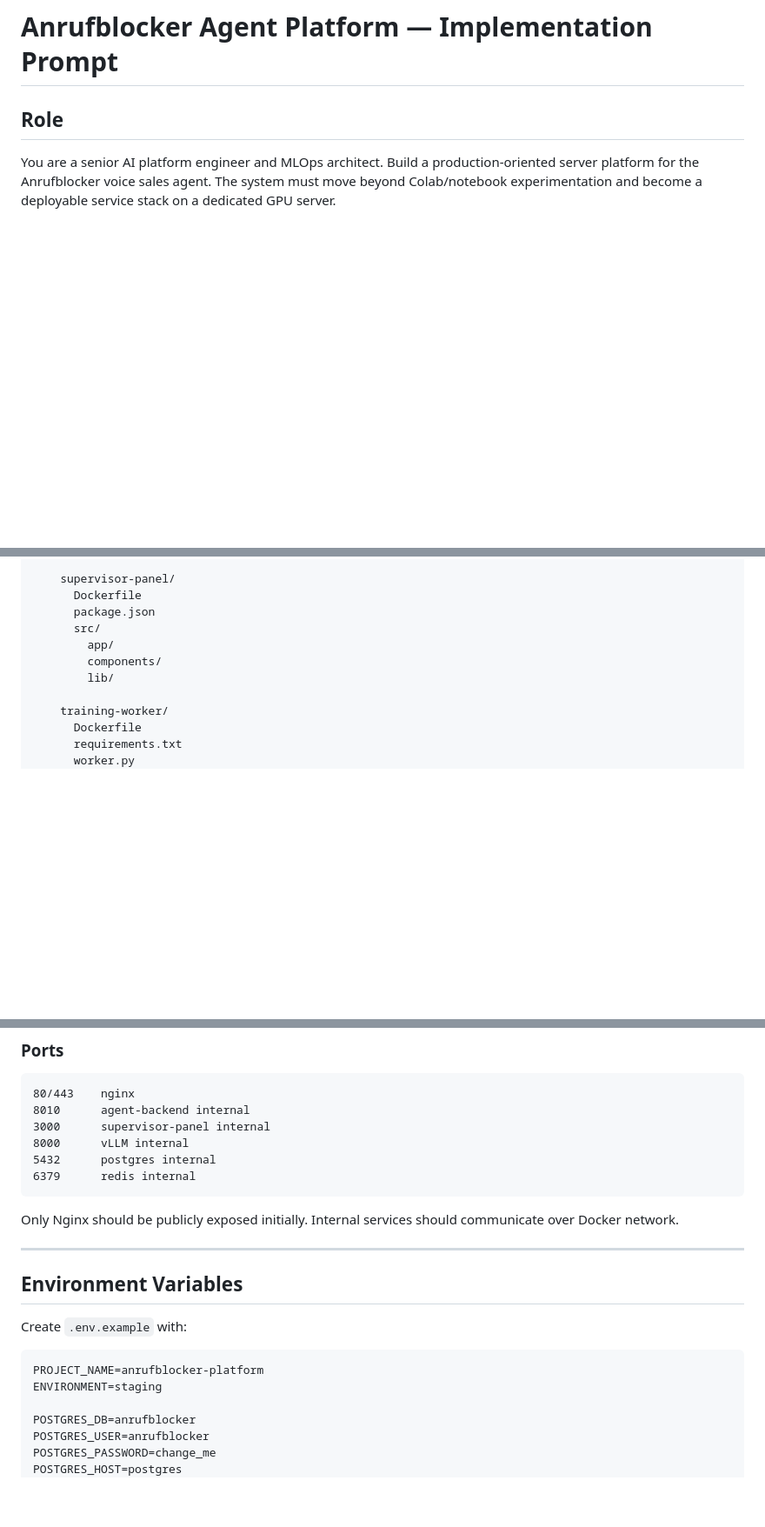
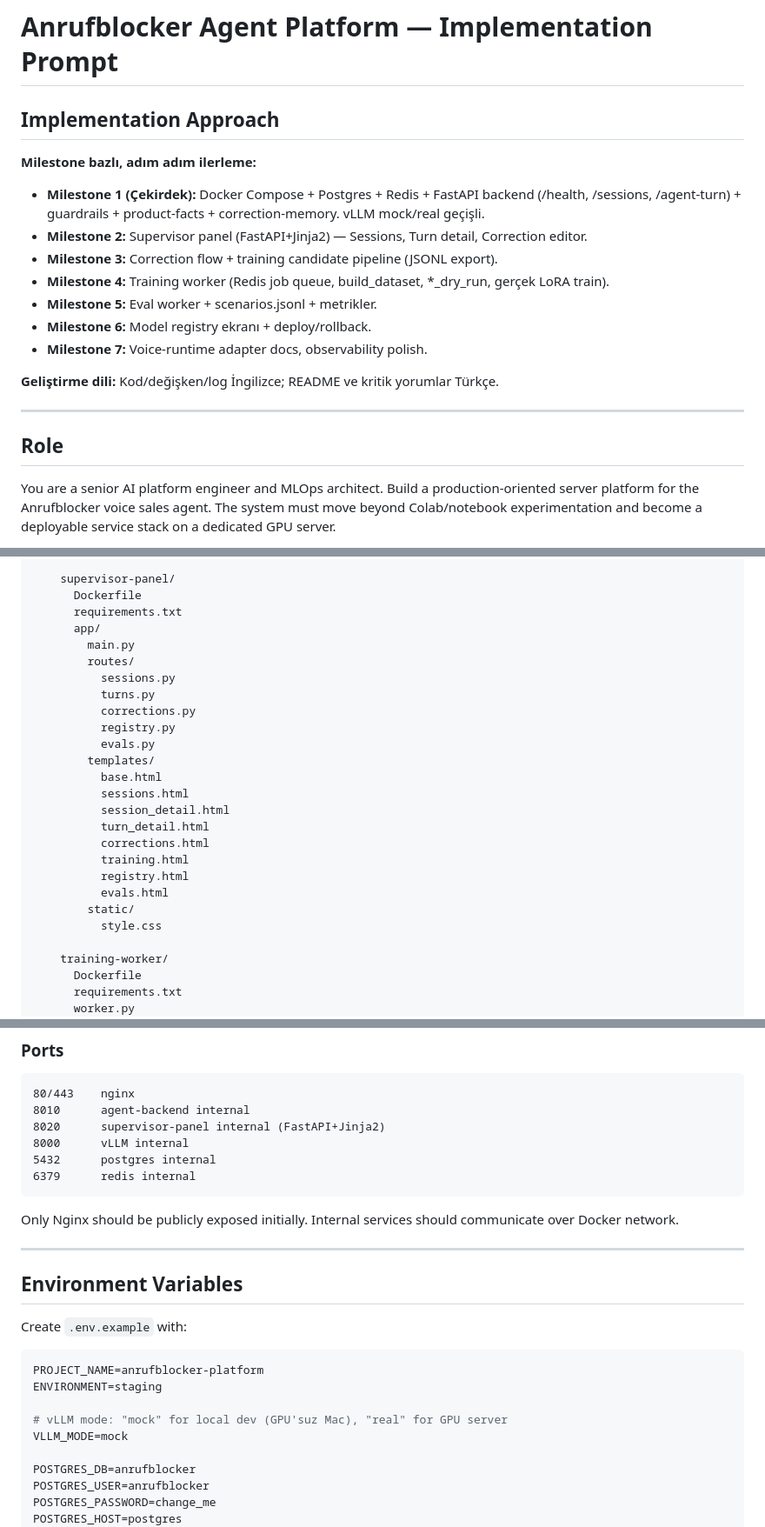
Before and after one commit to muhammedaydiiinn/fine-tuned-agent, a Markdown page: anrufblocker_platform_implementation_prompt.md, 3 parts joined by grey strips. Shown at 87% size. GitHub-like rendering; blank space fills up the shorter version.

Commit message:
updated implementation plan

````diff
--- a/anrufblocker_platform_implementation_prompt.md
+++ b/anrufblocker_platform_implementation_prompt.md
@@ -1,4 +1,20 @@
 # Anrufblocker Agent Platform — Implementation Prompt
+
+## Implementation Approach
+
+**Milestone bazlı, adım adım ilerleme:**
+
+- **Milestone 1 (Çekirdek):** Docker Compose + Postgres + Redis + FastAPI backend (/health, /sessions, /agent-turn) + guardrails + product-facts + correction-memory. vLLM mock/real geçişli.
+- **Milestone 2:** Supervisor panel (FastAPI+Jinja2) — Sessions, Turn detail, Correction editor.
+- **Milestone 3:** Correction flow + training candidate pipeline (JSONL export).
+- **Milestone 4:** Training worker (Redis job queue, build_dataset, *_dry_run, gerçek LoRA train).
+- **Milestone 5:** Eval worker + scenarios.jsonl + metrikler.
+- **Milestone 6:** Model registry ekranı + deploy/rollback.
+- **Milestone 7:** Voice-runtime adapter docs, observability polish.
+
+**Geliştirme dili:** Kod/değişken/log İngilizce; README ve kritik yorumlar Türkçe.
+
+---
 
 ## Role
 
@@ -172,11 +189,26 @@ anrufblocker-platform/
 
     supervisor-panel/
       Dockerfile
-      package.json
-      src/
-        app/
-        components/
-        lib/
+      requirements.txt
+      app/
+        main.py
+        routes/
+          sessions.py
+          turns.py
+          corrections.py
+          registry.py
+          evals.py
+        templates/
+          base.html
+          sessions.html
+          session_detail.html
+          turn_detail.html
+          corrections.html
+          training.html
+          registry.html
+          evals.html
+        static/
+          style.css
 
     training-worker/
       Dockerfile
@@ -241,7 +273,7 @@ eval-worker
 ```text
 80/443    nginx
 8010      agent-backend internal
-3000      supervisor-panel internal
+8020      supervisor-panel internal (FastAPI+Jinja2)
 8000      vLLM internal
 5432      postgres internal
 6379      redis internal
@@ -258,6 +290,9 @@ Create `.env.example` with:
 ```env
 PROJECT_NAME=anrufblocker-platform
 ENVIRONMENT=staging
+
+# vLLM mode: "mock" for local dev (GPU'suz Mac), "real" for GPU server
+VLLM_MODE=mock
 
 POSTGRES_DB=anrufblocker
 POSTGRES_USER=anrufblocker
````
Also changed, not shown: other parts of anrufblocker_platform_implementation_prompt.md (+6 -1 lines).
